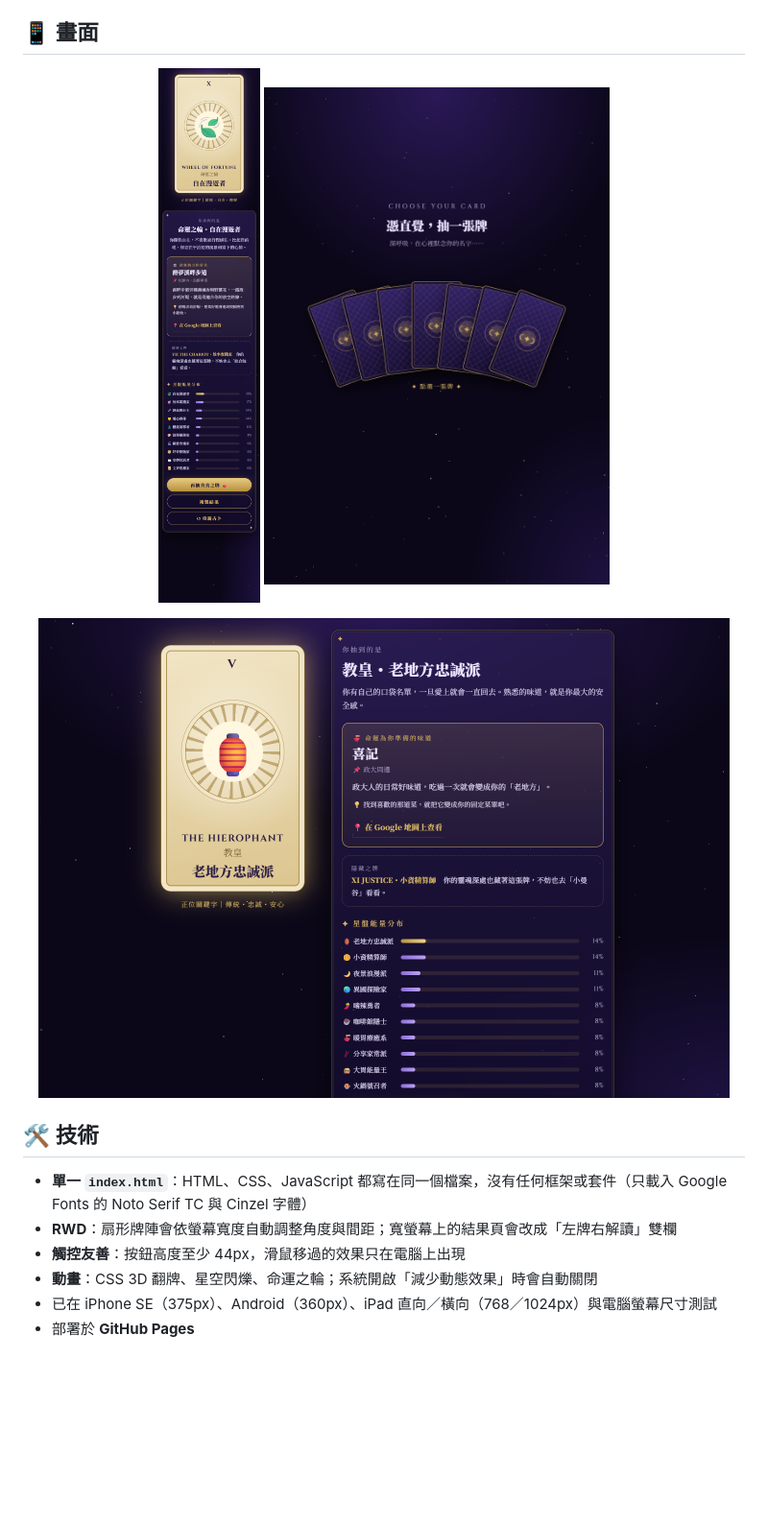
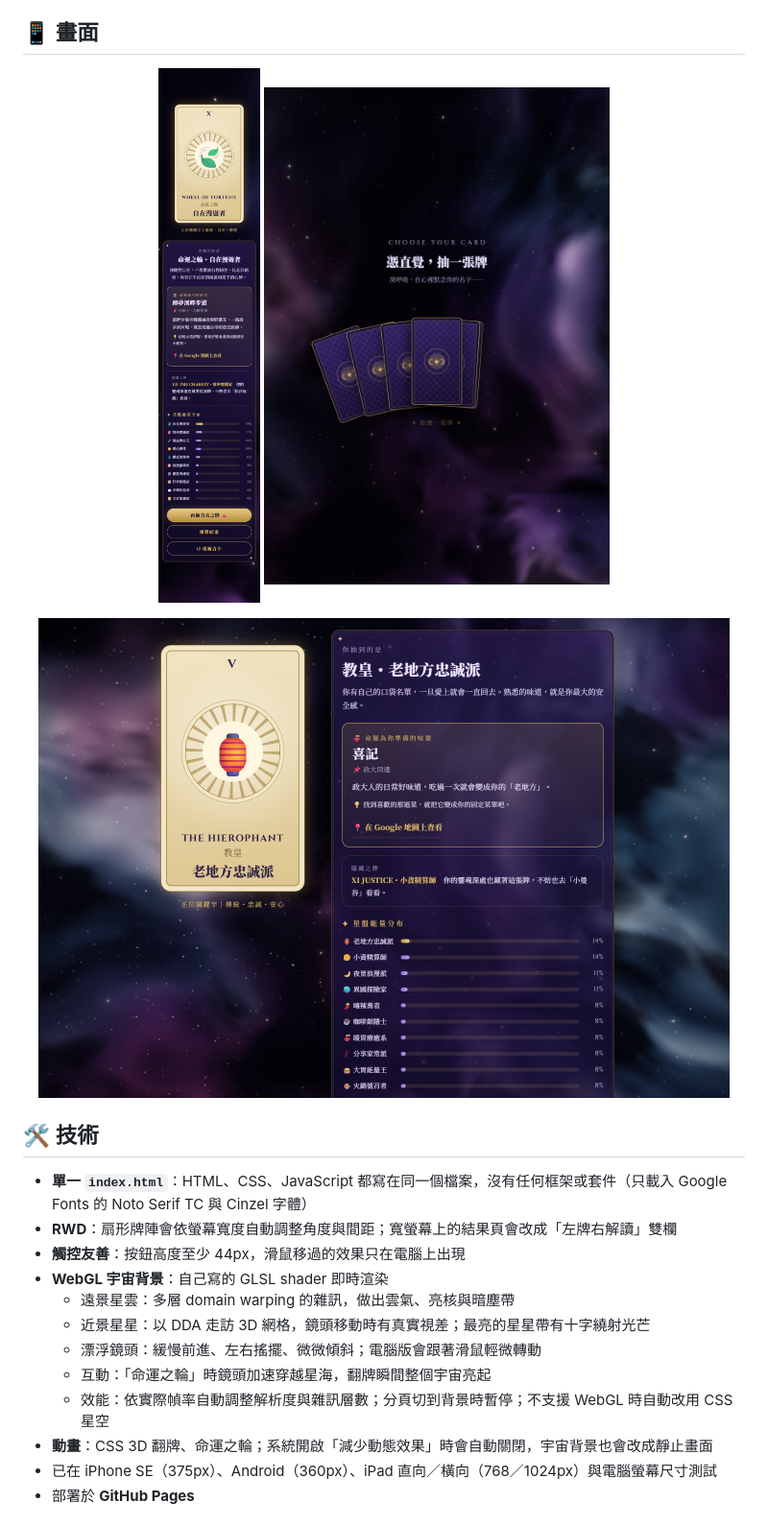
Before and after one commit to zhaoweiliu113703005/nccu-soul-tarot, a Markdown page: README.md, the part around the change. Shown at 96% size. GitHub-like rendering; pictures changed too: screenshots/4_結果_手機.png, screenshots/5_結果_電腦.png, screenshots/6_抽牌_平板.png; blank space fills up the shorter version.

```diff
--- a/README.md
+++ b/README.md
@@ -76,7 +76,13 @@
 - **單一 `index.html`**：HTML、CSS、JavaScript 都寫在同一個檔案，沒有任何框架或套件（只載入 Google Fonts 的 Noto Serif TC 與 Cinzel 字體）
 - **RWD**：扇形牌陣會依螢幕寬度自動調整角度與間距；寬螢幕上的結果頁會改成「左牌右解讀」雙欄
 - **觸控友善**：按鈕高度至少 44px，滑鼠移過的效果只在電腦上出現
-- **動畫**：CSS 3D 翻牌、星空閃爍、命運之輪；系統開啟「減少動態效果」時會自動關閉
+- **WebGL 宇宙背景**：自己寫的 GLSL shader 即時渲染
+  - 遠景星雲：多層 domain warping 的雜訊，做出雲氣、亮核與暗塵帶
+  - 近景星星：以 DDA 走訪 3D 網格，鏡頭移動時有真實視差；最亮的星星帶有十字繞射光芒
+  - 漂浮鏡頭：緩慢前進、左右搖擺、微微傾斜；電腦版會跟著滑鼠輕微轉動
+  - 互動：「命運之輪」時鏡頭加速穿越星海，翻牌瞬間整個宇宙亮起
+  - 效能：依實際幀率自動調整解析度與雜訊層數；分頁切到背景時暫停；不支援 WebGL 時自動改用 CSS 星空
+- **動畫**：CSS 3D 翻牌、命運之輪；系統開啟「減少動態效果」時會自動關閉，宇宙背景也會改成靜止畫面
 - 已在 iPhone SE（375px）、Android（360px）、iPad 直向／橫向（768／1024px）與電腦螢幕尺寸測試
 - 部署於 **GitHub Pages**
 
```
Also changed, not shown: screenshots/1_首頁_手機.png, screenshots/2_測驗_手機.png, screenshots/3_抽牌_手機.png, 1 other file.
